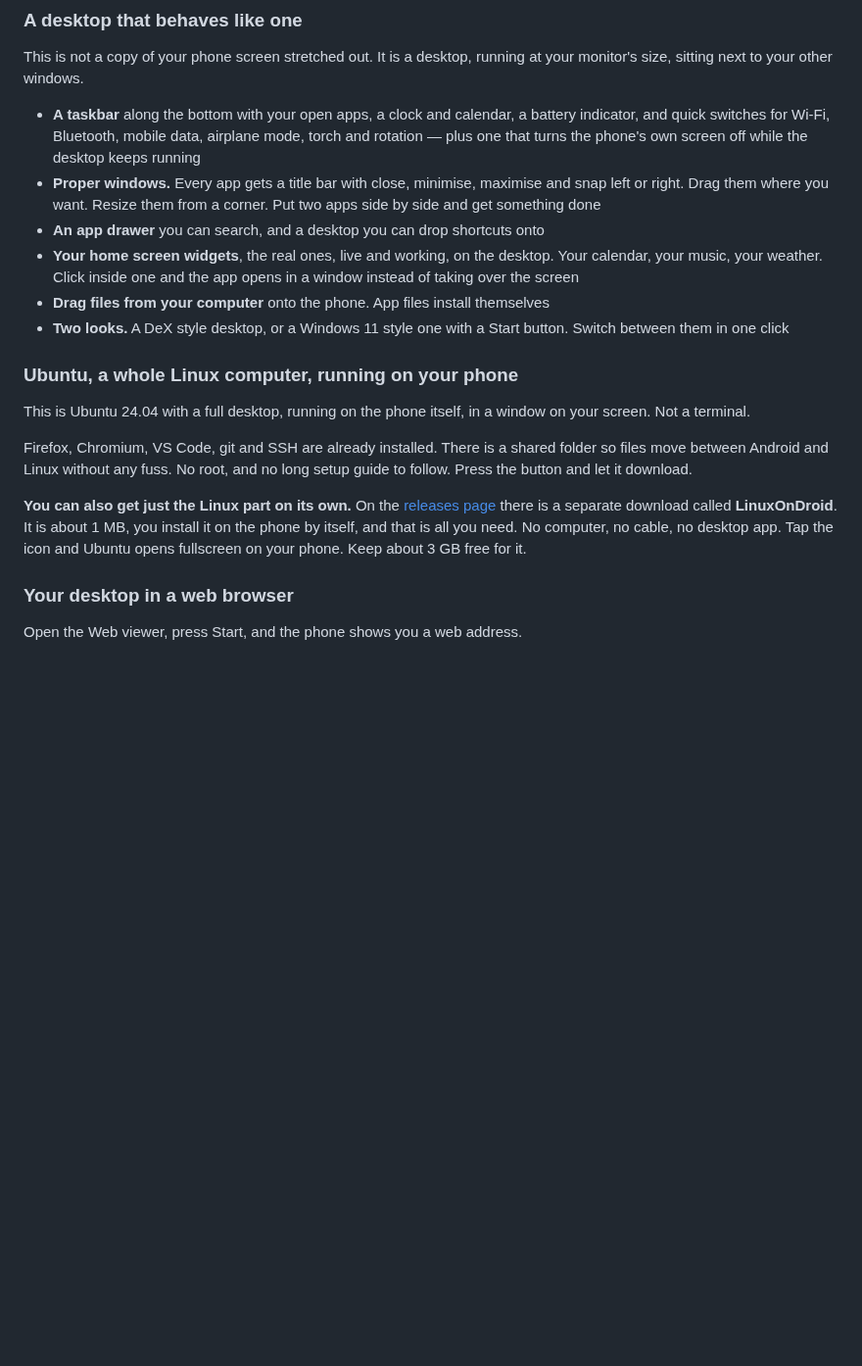
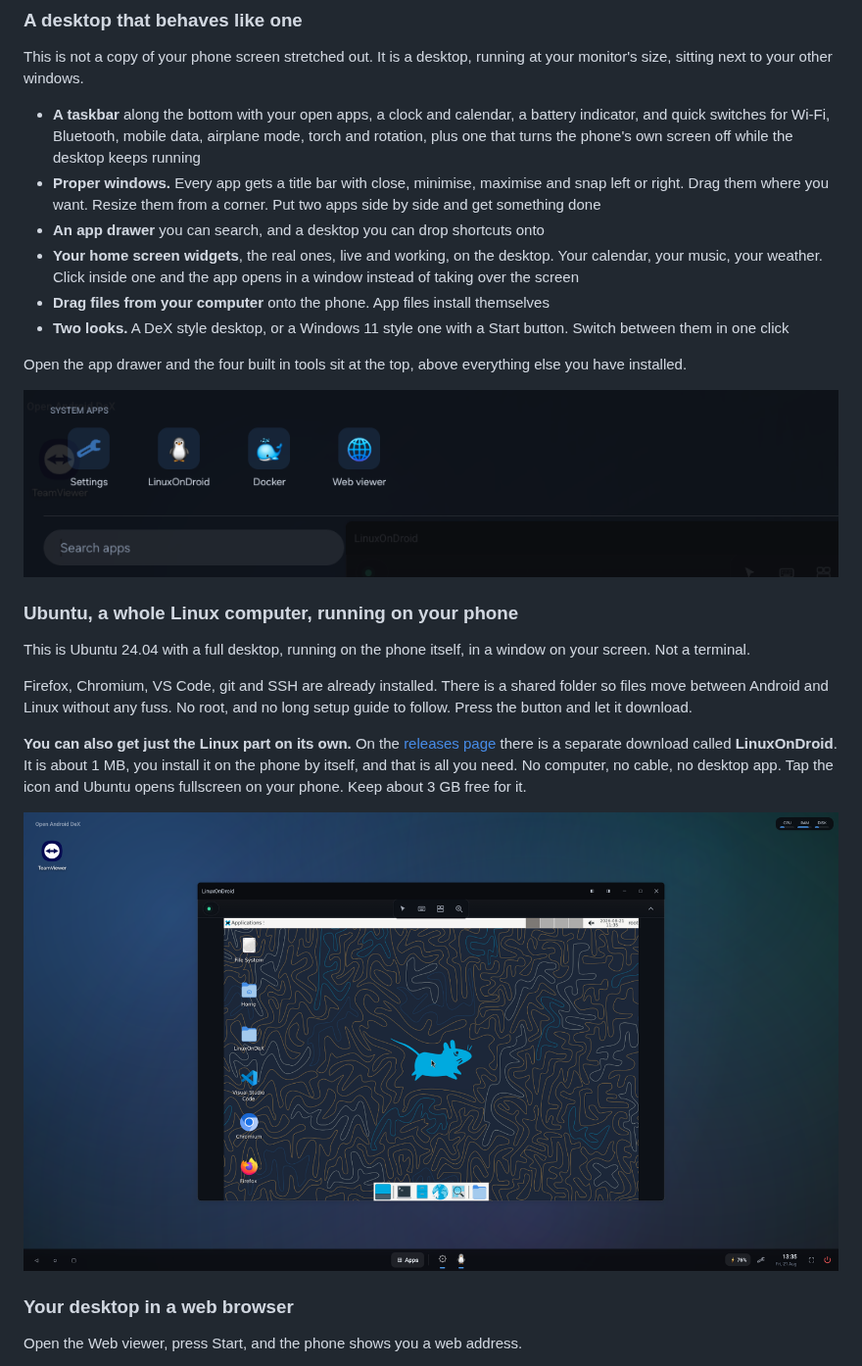
Before and after one commit to dotnetdreamer/open-android-dex, a Markdown page: README.md, the part around one of its changes. Shown at 98% size. GitHub-like rendering; pictures changed too: doc/img/app-drawer.png (added), doc/img/linux.png (added); blank space fills up the shorter version.

```diff
--- a/README.md
+++ b/README.md
@@ -45,7 +49,7 @@ at your monitor's size, sitting next to your other windows.
 
 - **A taskbar** along the bottom with your open apps, a clock and calendar, a
   battery indicator, and quick switches for Wi-Fi, Bluetooth, mobile data,
-  airplane mode, torch and rotation — plus one that turns the phone's own screen
+  airplane mode, torch and rotation, plus one that turns the phone's own screen
   off while the desktop keeps running
 - **Proper windows.** Every app gets a title bar with close, minimise, maximise
   and snap left or right. Drag them where you want. Resize them from a corner.
@@ -58,6 +62,11 @@ at your monitor's size, sitting next to your other windows.
   themselves
 - **Two looks.** A DeX style desktop, or a Windows 11 style one with a Start
   button. Switch between them in one click
+
+Open the app drawer and the four built in tools sit at the top, above everything
+else you have installed.
+
+![Settings, LinuxOnDroid, Docker and the Web viewer at the top of the app drawer](doc/img/app-drawer.png)
 
 ### Ubuntu, a whole Linux computer, running on your phone
 
@@ -74,6 +83,8 @@ there is a separate download called **LinuxOnDroid**. It is about 1 MB, you
 install it on the phone by itself, and that is all you need. No computer, no
 cable, no desktop app. Tap the icon and Ubuntu opens fullscreen on your phone.
 Keep about 3 GB free for it.
+
+![Ubuntu 24.04 with XFCE running in a resizable window on the desktop](doc/img/linux.png)
 
 ### Your desktop in a web browser
 
```
Also changed, not shown: other parts of README.md (+7 -0 lines), doc/img/quick-settings.png (added), doc/img/settings.png (added), doc/img/windows.png (added).
